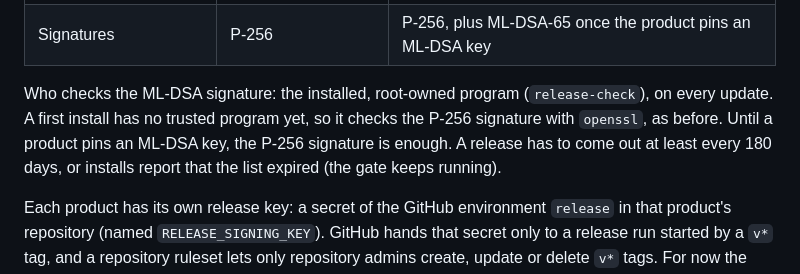
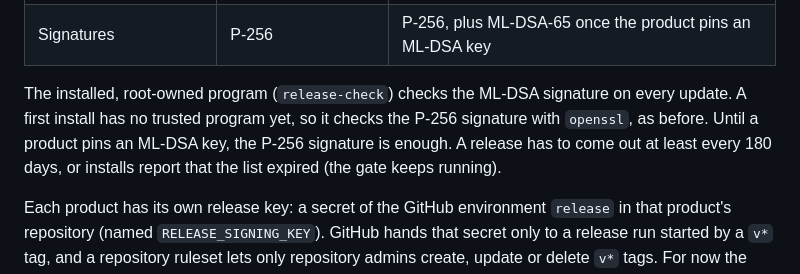
Before and after one commit to Phygital-Key/phygital-key, a Markdown page: docs/updates.md, the part around the change. GitHub-like rendering.

```diff
--- a/docs/updates.md
+++ b/docs/updates.md
@@ -266,7 +266,7 @@ What v2 adds:
 | A list older than one seen before (a rollback) | Not noticed | Refused: the secure install remembers the newest `signed` time it accepted (`<prefix>/release-seen`) |
 | Signatures | P-256 | P-256, plus ML-DSA-65 once the product pins an ML-DSA key |
 
-Who checks the ML-DSA signature: the installed, root-owned program (`release-check`), on every update. A first install has no trusted program yet, so it checks the P-256 signature with `openssl`, as before. Until a product pins an ML-DSA key, the P-256 signature is enough. A release has to come out at least every 180 days, or installs report that the list expired (the gate keeps running).
+The installed, root-owned program (`release-check`) checks the ML-DSA signature on every update. A first install has no trusted program yet, so it checks the P-256 signature with `openssl`, as before. Until a product pins an ML-DSA key, the P-256 signature is enough. A release has to come out at least every 180 days, or installs report that the list expired (the gate keeps running).
 
 Each product has its own release key: a secret of the GitHub environment `release` in that product's repository (named `RELEASE_SIGNING_KEY`). GitHub hands that secret only to a release run started by a `v*` tag, and a repository ruleset lets only repository admins create, update or delete `v*` tags. For now the environment has no required reviewer: the run signs and publishes by itself as soon as the owner pushes the tag (decision 36 in [decisions](decisions.md)). No copy is kept anywhere else: the product's `scripts/release-key.sh` makes the key in a temporary folder, stores it in GitHub and deletes the local copy. The ML-DSA key is a second secret, `RELEASE_MLDSA_KEY`, made by `scripts/release-key.sh --pq`: the program makes it and hands the private part straight to GitHub without writing it to disk. The public key is pinned in the product's `release-keys.pem`, compiled into the program, and in the `# BEGIN RELEASE KEYS` block of its `install-service.sh` and `install.sh`. `product-files` writes those blocks from the same keys, and the product's CI fails if they differ.
 
```
Also changed, not shown: docs/security-reviews.md (+1 -1 lines).
